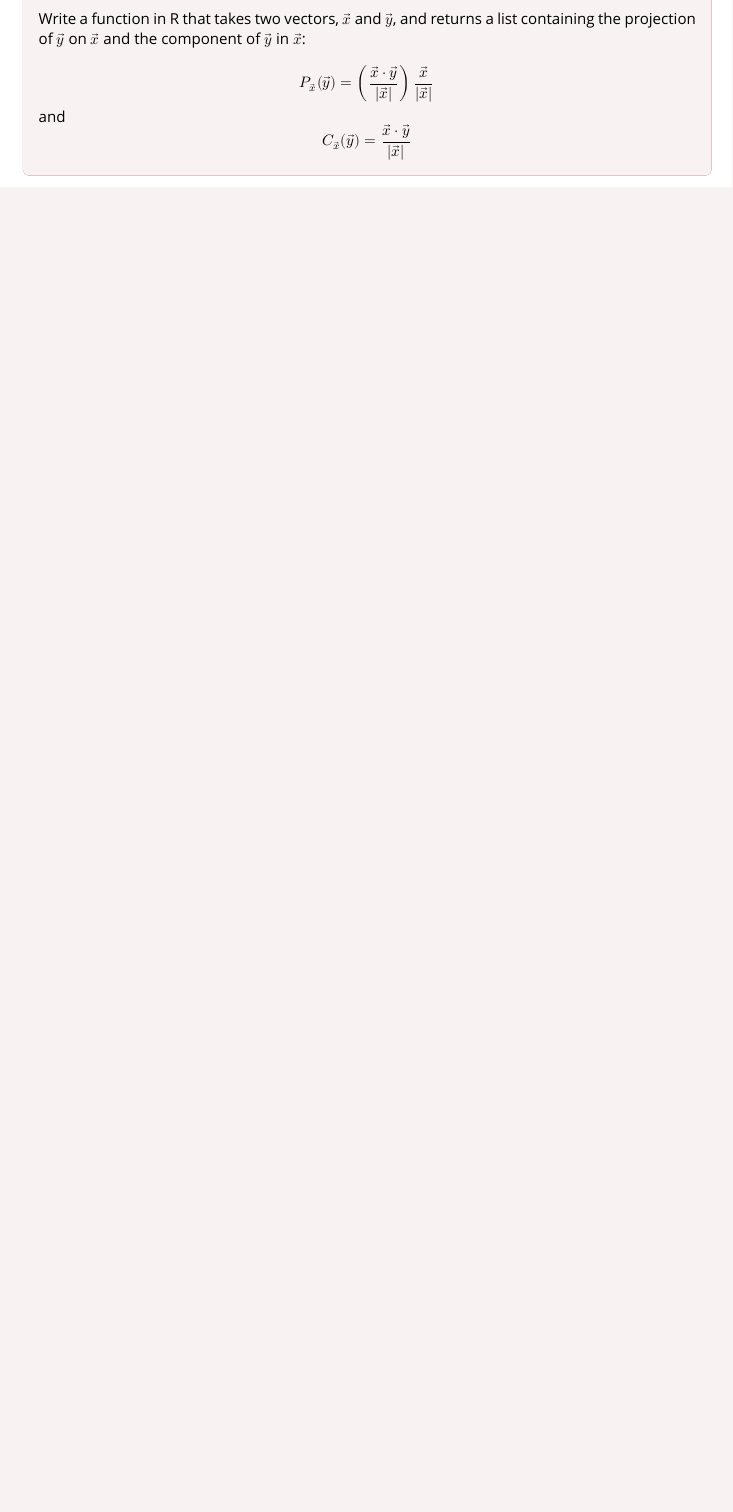
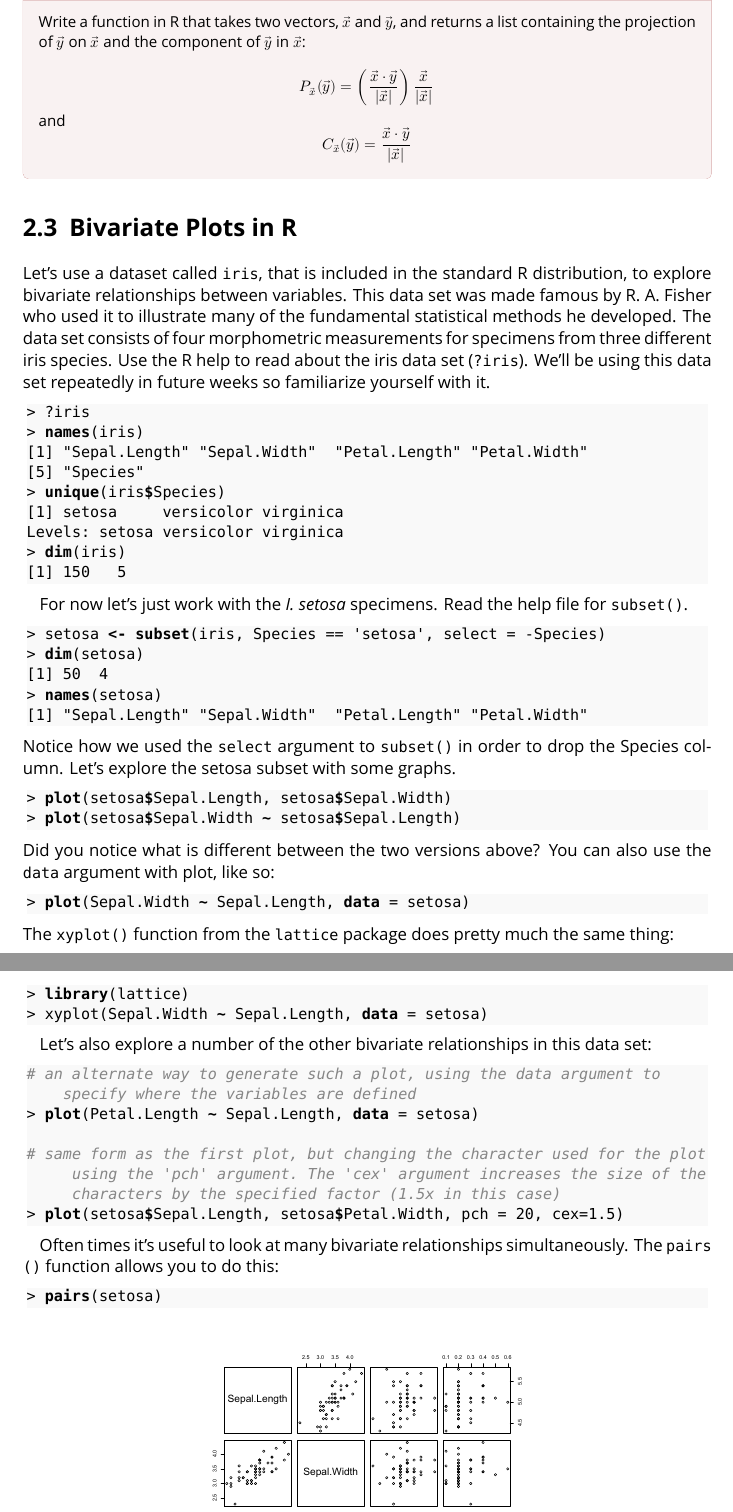
Before and after one commit to pmagwene/Bio723, a LaTeX book (workbook-2012/workbook-2012.tex, which reads workbook-2012/hands-on2/bivariate-plots.tex, workbook-2012/macros.tex): part of page 23 of 23 before the commit and two parts of pages 24 and 25 of 26 after it, the two joined at a grey line, cut so that both start at the same text, the shorter picture padded with empty space. Compiled offline with XeLaTeX; a missing font is replaced by an installed copy or a similar font; an older LaTeX class or package is replaced by its successor.

Commit message:
more on hands-on 2

```diff
--- /dev/null
+++ b/workbook-2012/hands-on2/bivariate-plots.tex
@@ -0,0 +1,59 @@
+\section{Bivariate Plots in R}
+
+
+Let's use a dataset called |iris|, that is included in the standard R distribution, to explore bivariate relationships between variables. This data set was made famous by R. A. Fisher who used it to illustrate many of the fundamental statistical methods he developed. The data set consists of four morphometric measurements for specimens from three different iris species. Use the R help to read about the iris data set (\lstinline!?iris!). We'll be using this data set repeatedly in future weeks so familiarize yourself with it.
+%
+\begin{R}
+> ?iris
+> names(iris)
+[1] "Sepal.Length" "Sepal.Width"  "Petal.Length" "Petal.Width"
+[5] "Species"
+> unique(iris$Species)
+[1] setosa     versicolor virginica
+Levels: setosa versicolor virginica
+> dim(iris)
+[1] 150   5
+\end{R}
+
+For now let's just work with the \Species{I.~setosa} specimens. Read the help file for |subset()|.
+\begin{R}
+> setosa <- subset(iris, Species == 'setosa', select = -Species)
+> dim(setosa)
+[1] 50  4
+> names(setosa)
+[1] "Sepal.Length" "Sepal.Width"  "Petal.Length" "Petal.Width"
+\end{R}
+Notice how we used the |select| argument to |subset()| in order to drop the Species column. Let's explore the setosa subset with some graphs.
+%
+\begin{R}
+> plot(setosa$Sepal.Length, setosa$Sepal.Width)
+> plot(setosa$Sepal.Width ~ setosa$Sepal.Length)
+\end{R}
+Did you notice what is different between the two versions above? You can
+also use the \lstinline!data! argument with plot, like so:
+\begin{R}
+> plot(Sepal.Width ~ Sepal.Length, data = setosa)
+\end{R}
+The \lstinline!xyplot()! function from the \lstinline!lattice! package
+does pretty much the same thing:
+%
+\begin{R}
+> library(lattice)
+> xyplot(Sepal.Width ~ Sepal.Length, data = setosa)
+\end{R}
+
+Let's also explore a number of the other bivariate relationships in this data set:
+%
+\begin{R}
+# an alternate way to generate such a plot, using the data argument to specify where the variables are defined
+> plot(Petal.Length ~ Sepal.Length, data = setosa)
+
+# same form as the first plot, but changing the character used for the plot using the 'pch' argument. The 'cex' argument increases the size of the characters by the specified factor (1.5x in this case)
+> plot(setosa$Sepal.Length, setosa$Petal.Width, pch = 20, cex=1.5)
+\end{R}
+
+Often times it's useful to look at many bivariate relationships simultaneously. The |pairs()| function allows you to do this:
+%
+\begin{R}
+> pairs(setosa)
+\end{R}
@@ -0,0 +78 @@
+  len.y <- veclength(y)
--- a/workbook-2012/macros.tex
+++ b/workbook-2012/macros.tex
@@ -34,3 +34,6 @@
    \end{tikzpicture}}
 \newcommand*\headcolor{DarkRed}
 \newcommand*\setheadcolor[1]{\renewcommand*\headcolor{#1}}
+
+
+\newcommand{\Species}[1]{{\rmfamily \itshape #1}}
```
Also changed, not shown: workbook-2012/hands-on2/functions-in-R.tex (+9 -0 lines), workbook-2012/hands-on2/hands-on2.tex (+2 -0 lines), workbook-2012/hands-on2/vector-operations-R.tex (+1 -1 lines), workbook-2012/figures/hands-on2/pairs-output.pdf (added), workbook-2012/workbook-2012.pdf, workbook-2012/hands-on2/bivariate-plots.tex (45 more changed lines).
